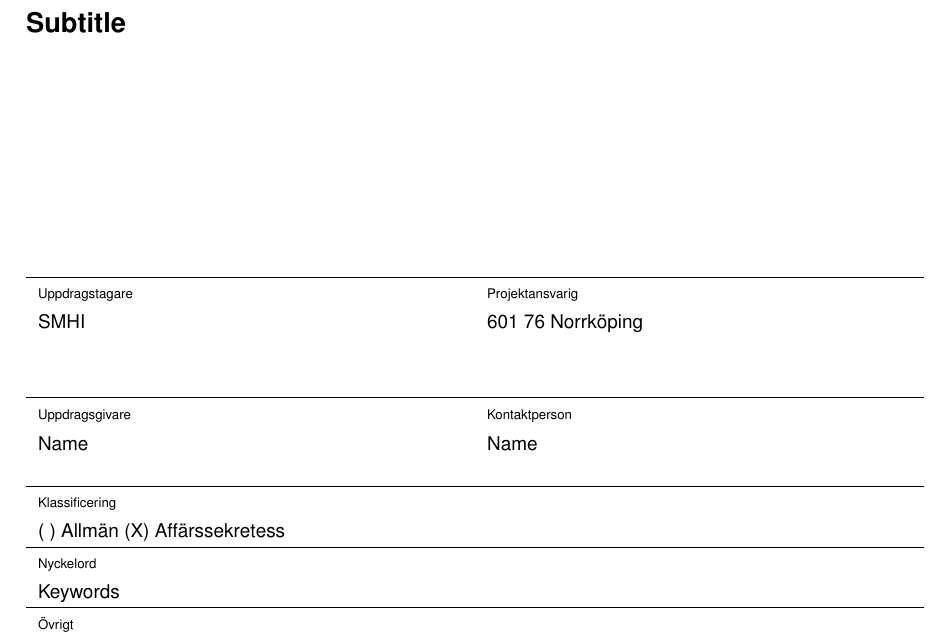
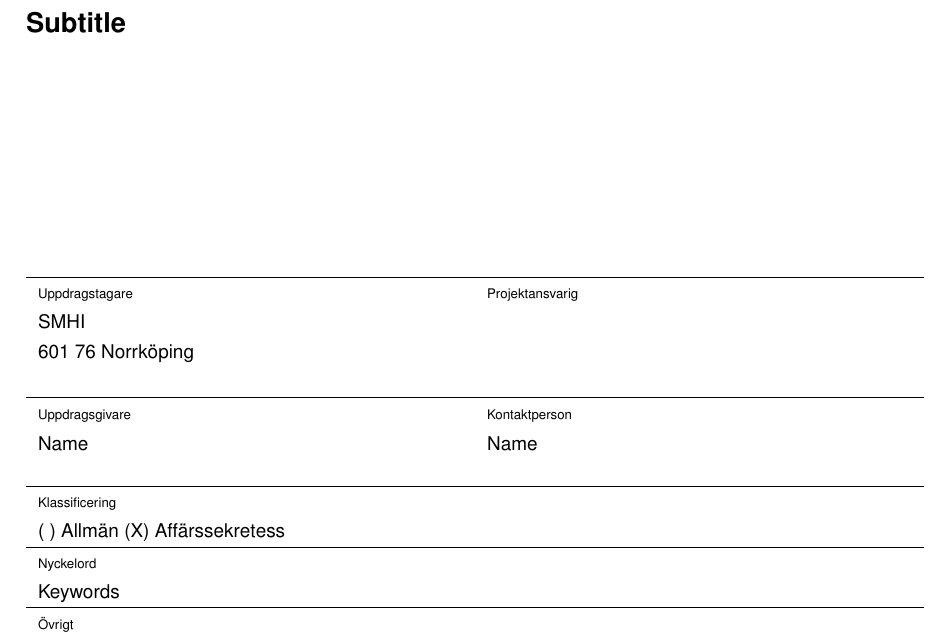
Before and after one commit to SMHI-Apl/Apl-Latex, a LaTeX document (report_template.tex, which reads aplreport.cls): part of page 3 of 9, cut so that both start at the same text. Compiled offline with pdfLaTeX.

Commit message:
Removed error from default settings of projectleader.

```diff
--- a/aplreport.cls
+++ b/aplreport.cls
@@ -83,12 +83,12 @@
 \dnr{}
 \version{}
 \docnumber{}
-\projectleader{\@author}{}{}{}{}
+\projectleader{}{}{}{}{}
 \receivercompany{}{}{}{}{}
 \receiverperson{}{}{}{}{}
 \keywords{}
 \misc{}
-\shorttitle{\@title}
+\shorttitle{}
 
 \newcommand\makemetadata{
   %\hypersetup{pdftitle=\@title, pdfauthor=\@author}
@@ -169,9 +169,9 @@
     \begin{tabular}{p{0.5\textwidth} p{0.5\textwidth} }
       \hline
       \scriptsize{Uppdragstagare} & \scriptsize{Projektansvarig} \\
-      SMHI & \@projectleadername\\
-      601 76 Norrköping & \ifdefempty{\@projectleaderphone}{~}{\@projectleaderphone}\\
-      & \@projectleaderemail\\
+      SMHI & \ifdefempty{\@projectleadername}{ }{\@projectleadername}\\
+      601 76 Norrköping & \ifdefempty{\@projectleaderphone}{ }{\@projectleaderphone}\\
+      & \ifdefempty{\@projectleaderemail}{ }{\@projectleaderemail}\\
       \hline
       \scriptsize{Uppdragsgivare} & \scriptsize{Kontaktperson} \\
       \parbox{0.45\textwidth}{
--- a/report_template.tex
+++ b/report_template.tex
@@ -9,7 +9,7 @@
 \shorttitle{\title}
 \docnumber{20XX-XX}
 \author{Author}
-\projectleader{\author}{}{}{}{} %name street address phone email
+\projectleader{}{}{}{}{} %name street address phone email
 \titlepagefigure{} %path to title figure
 \titlepagecaption{Titlepagecaption}
 \titlepagecaptionfigure{} %path to caption figure
```
